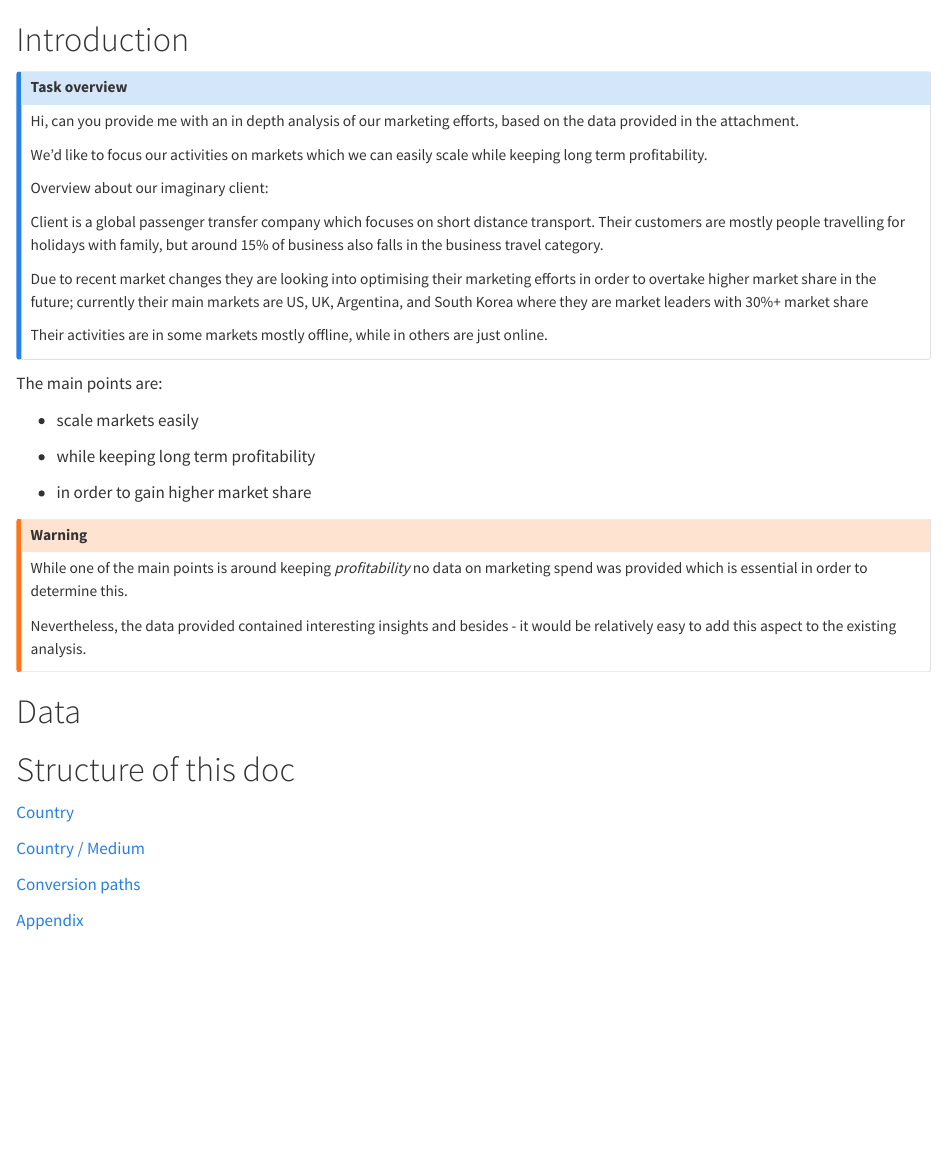
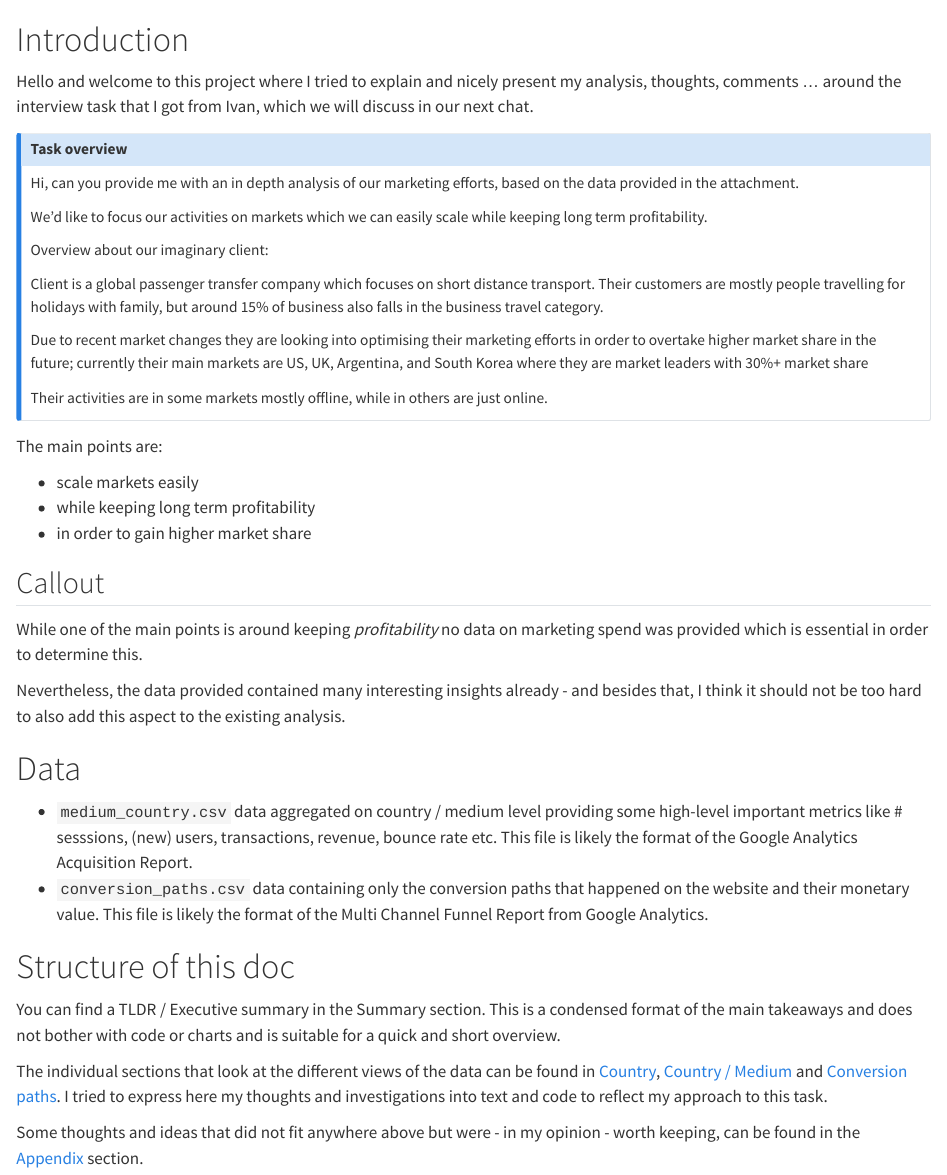
Before and after one commit to david-jankoski/seekandhit, a Quarto document (index.qmd): the page in a window 1100 px wide, from its top. Rendered offline with R 4.5, knitr and Pandoc in place of Quarto, with nearby package versions; drawn as R Markdown's standard HTML page in place of the format the file asks for.

Commit message:
expand intro

```diff
--- a/_quarto.yml
+++ b/_quarto.yml
@@ -1,5 +1,5 @@
 project:
-  type: website
+  type: book
   output-dir: docs
 
 format:
--- a/index.qmd
+++ b/index.qmd
@@ -3,6 +3,8 @@ number-sections: false
 ---
 
 # Introduction
+
+Hello and welcome to this project where I tried to explain and nicely present my analysis, thoughts, comments ... around the interview task that I got from Ivan, which we will discuss in our next chat.
 
 ::: {.callout-note icon="false"}
 ## Task overview
@@ -23,25 +25,24 @@ Their activities are in some markets mostly offline, while in others are just on
 The main points are:
 
 -   scale markets easily
-
 -   while keeping long term profitability
-
 -   in order to gain higher market share
 
-::: callout-warning
+## Callout
+
 While one of the main points is around keeping *profitability* no data on marketing spend was provided which is essential in order to determine this.
 
-Nevertheless, the data provided contained interesting insights and besides - it would be relatively easy to add this aspect to the existing analysis.
-:::
+Nevertheless, the data provided contained many interesting insights already - and besides that, I think it should not be too hard to also add this aspect to the existing analysis.
 
 # Data
 
+-   `medium_country.csv` data aggregated on country / medium level providing some high-level important metrics like \# sesssions, (new) users, transactions, revenue, bounce rate etc. This file is likely the format of the Google Analytics Acquisition Report.
+-   `conversion_paths.csv` data containing only the conversion paths that happened on the website and their monetary value. This file is likely the format of the Multi Channel Funnel Report from Google Analytics.
+
 # Structure of this doc
 
-[Country](country.qmd#Country)
+You can find a TLDR / Executive summary in the Summary section. This is a condensed format of the main takeaways and does not bother with code or charts and is suitable for a quick and short overview.
 
-[Country / Medium](country_medium.qmd#Country%20/%20Medium)
+The individual sections that look at the different views of the data can be found in [Country](country.qmd#Country), [Country / Medium](country_medium.qmd#Country%20/%20Medium) and [Conversion paths](conversion_paths.qmd#Conversion%20paths). I tried to express here my thoughts and investigations into text and code to reflect my approach to this task.
 
-[Conversion paths](conversion_paths.qmd#Conversion%20paths)
-
-[Appendix](other_ideas.qmd#Other%20ideas)
+Some thoughts and ideas that did not fit anywhere above but were - in my opinion - worth keeping, can be found in the [Appendix](other_ideas.qmd#Other%20ideas) section.
```
Also changed, not shown: docs/search.json, 5 other files.
